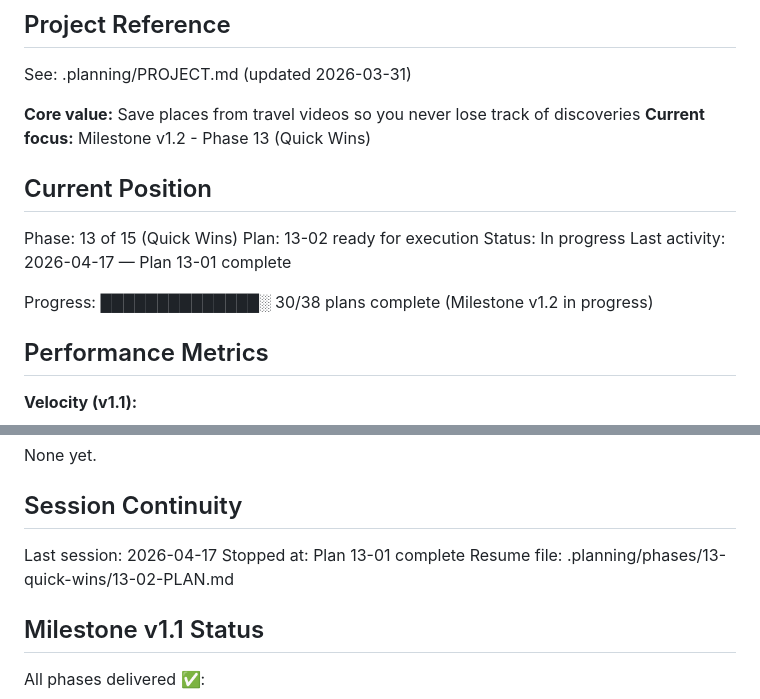
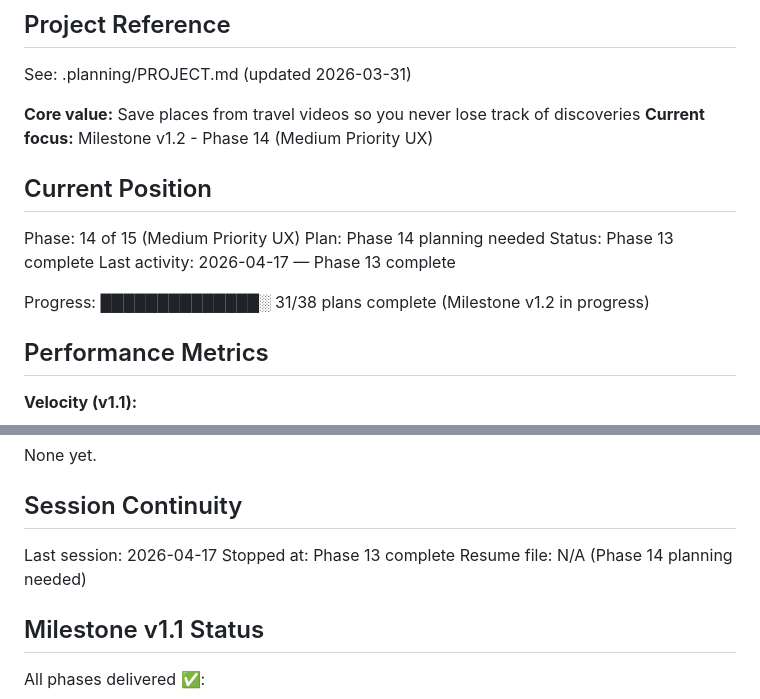
Before and after one commit to cweim/Sprout_eats, a Markdown page: .planning/STATE.md, 2 parts joined by grey strips. GitHub-like rendering.

Commit message:
docs: update STATE.md for Phase 13 completion
Co-Authored-By: Claude Opus 4.5 <noreply@anthropic.com>

```diff
--- a/.planning/STATE.md
+++ b/.planning/STATE.md
@@ -5,16 +5,16 @@
 See: .planning/PROJECT.md (updated 2026-03-31)
 
 **Core value:** Save places from travel videos so you never lose track of discoveries
-**Current focus:** Milestone v1.2 - Phase 13 (Quick Wins)
+**Current focus:** Milestone v1.2 - Phase 14 (Medium Priority UX)
 
 ## Current Position
 
-Phase: 13 of 15 (Quick Wins)
-Plan: 13-02 ready for execution
-Status: In progress
-Last activity: 2026-04-17 — Plan 13-01 complete
+Phase: 14 of 15 (Medium Priority UX)
+Plan: Phase 14 planning needed
+Status: Phase 13 complete
+Last activity: 2026-04-17 — Phase 13 complete
 
-Progress: ██████████████░ 30/38 plans complete (Milestone v1.2 in progress)
+Progress: ██████████████░ 31/38 plans complete (Milestone v1.2 in progress)
 
 ## Performance Metrics
 
@@ -77,8 +77,8 @@ None yet.
 ## Session Continuity
 
 Last session: 2026-04-17
-Stopped at: Plan 13-01 complete
-Resume file: .planning/phases/13-quick-wins/13-02-PLAN.md
+Stopped at: Phase 13 complete
+Resume file: N/A (Phase 14 planning needed)
 
 ## Milestone v1.1 Status
 
```
Also changed, not shown: other parts of .planning/STATE.md (+3 -3 lines).
